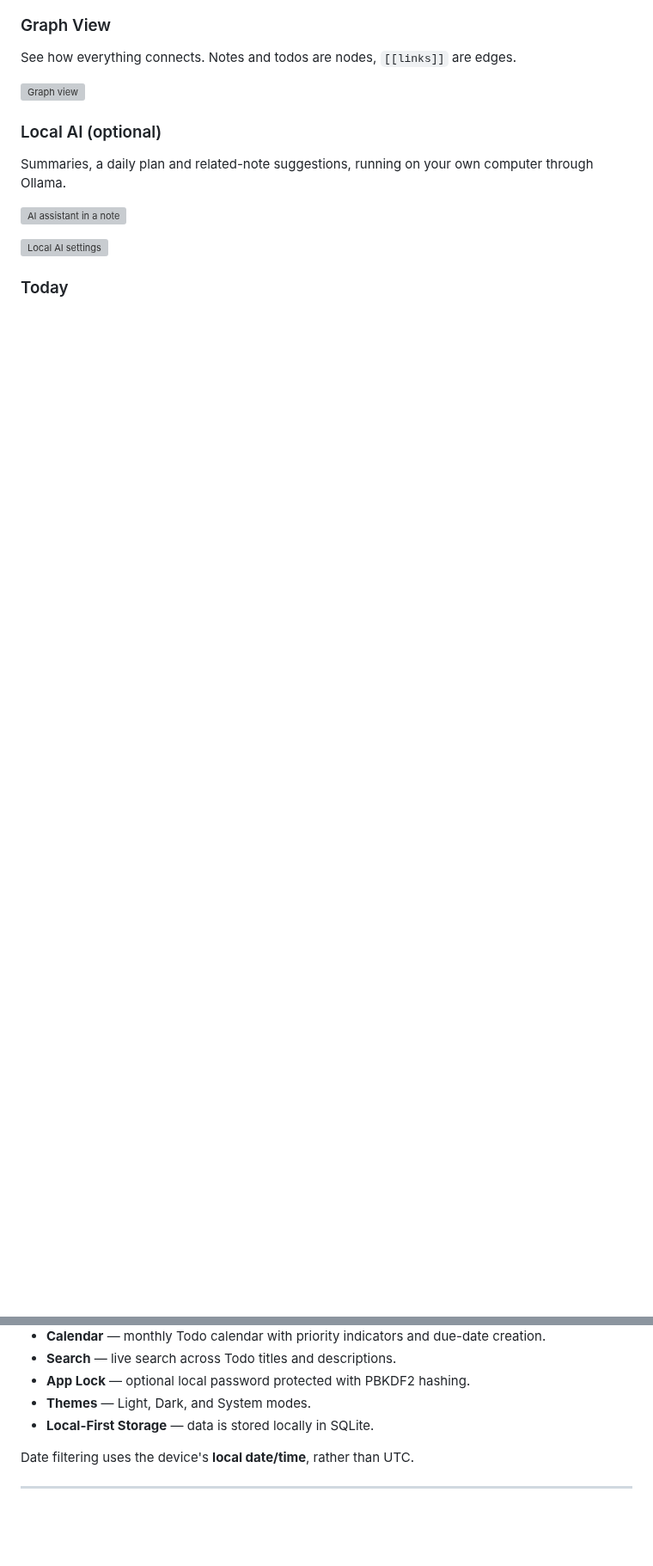
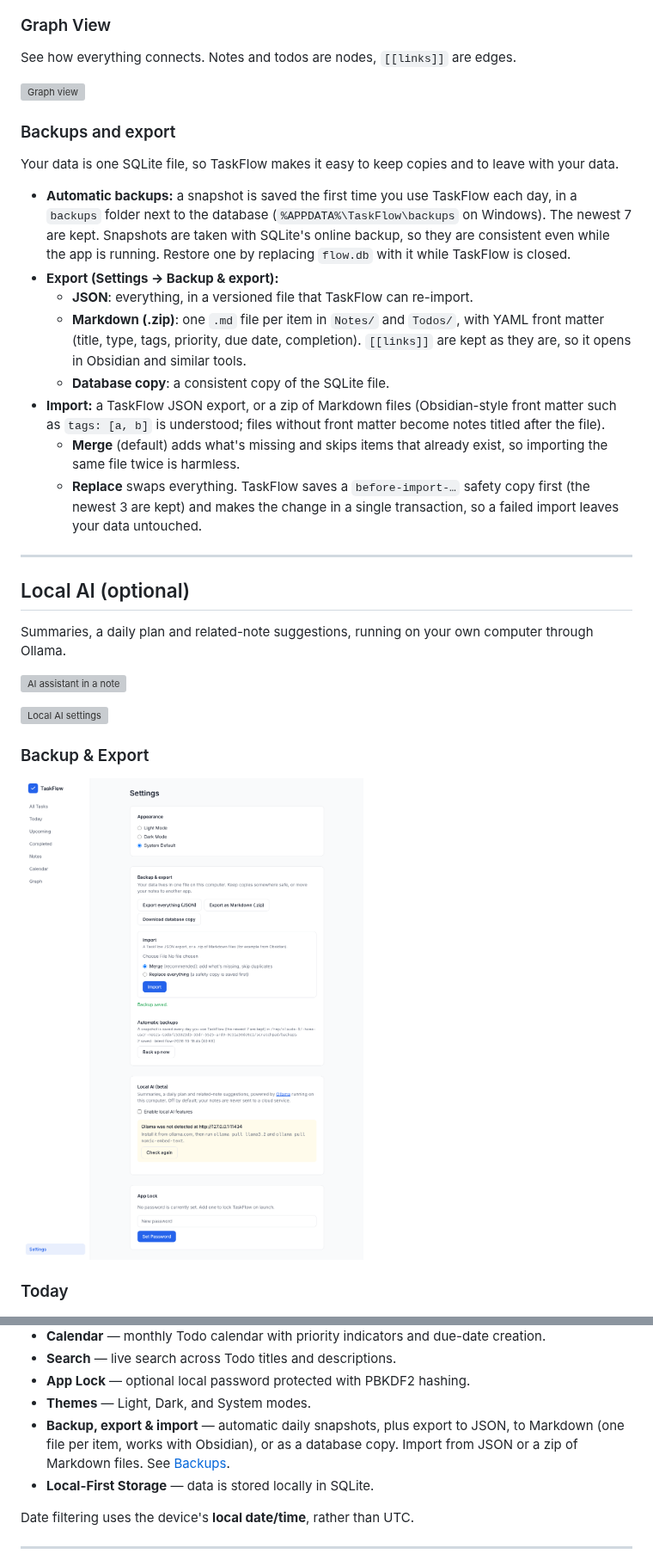
Before and after one commit to VenkateshPanda0/notes-todo, a Markdown page: README.md, 2 parts joined by grey strips. Shown at 86% size. Rendered like a GitHub page; pictures changed too: screenshots/backup.png (added); blank space fills up the shorter version; grey boxes are pictures that could not be loaded.

```diff
--- a/README.md
+++ b/README.md
@@ -38,13 +38,32 @@ See how everything connects. Notes and todos are nodes, `[[links]]` are edges.
 
 ![Graph view](screenshots/graph.png)
 
-### Local AI (optional)
+### Backups and export
+
+Your data is one SQLite file, so TaskFlow makes it easy to keep copies and to leave with your data.
+
+- **Automatic backups:** a snapshot is saved the first time you use TaskFlow each day, in a `backups` folder next to the database (`%APPDATA%\TaskFlow\backups` on Windows). The newest 7 are kept. Snapshots are taken with SQLite's online backup, so they are consistent even while the app is running. Restore one by replacing `flow.db` with it while TaskFlow is closed.
+- **Export (Settings → Backup & export):**
+  - **JSON**: everything, in a versioned file that TaskFlow can re-import.
+  - **Markdown (.zip)**: one `.md` file per item in `Notes/` and `Todos/`, with YAML front matter (title, type, tags, priority, due date, completion). `[[links]]` are kept as they are, so it opens in Obsidian and similar tools.
+  - **Database copy**: a consistent copy of the SQLite file.
+- **Import:** a TaskFlow JSON export, or a zip of Markdown files (Obsidian-style front matter such as `tags: [a, b]` is understood; files without front matter become notes titled after the file).
+  - **Merge** (default) adds what's missing and skips items that already exist, so importing the same file twice is harmless.
+  - **Replace** swaps everything. TaskFlow saves a `before-import-…` safety copy first (the newest 3 are kept) and makes the change in a single transaction, so a failed import leaves your data untouched.
+
+---
+
+## Local AI (optional)
 
 Summaries, a daily plan and related-note suggestions, running on your own computer through Ollama.
 
 ![AI assistant in a note](screenshots/ai-assistant.png)
 
 ![Local AI settings](screenshots/ai-settings.png)
+
+### Backup & Export
+
+![Backup and export](screenshots/backup.png)
 
 ### Today
 
@@ -95,6 +114,7 @@ Summaries, a daily plan and related-note suggestions, running on your own comput
 - **Search** — live search across Todo titles and descriptions.
 - **App Lock** — optional local password protected with PBKDF2 hashing.
 - **Themes** — Light, Dark, and System modes.
+- **Backup, export & import** — automatic daily snapshots, plus export to JSON, to Markdown (one file per item, works with Obsidian), or as a database copy. Import from JSON or a zip of Markdown files. See [Backups](#backups-and-export).
 - **Local-First Storage** — data is stored locally in SQLite.
 
 Date filtering uses the device's **local date/time**, rather than UTC.
```
Also changed, not shown: docs/assets/backup.png (added), 14 other files.
